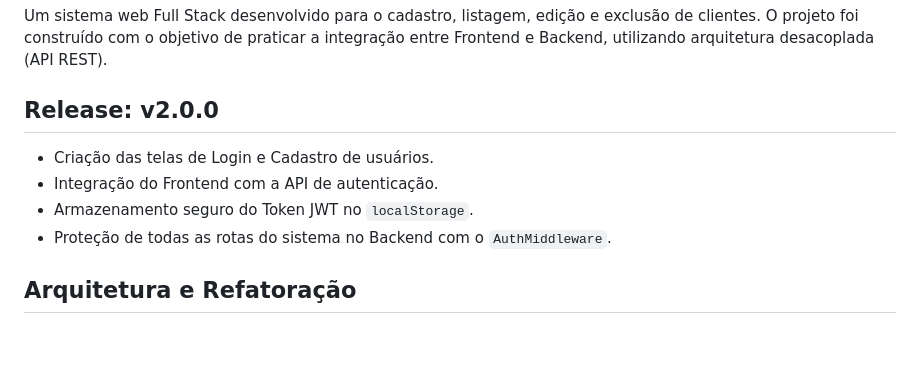
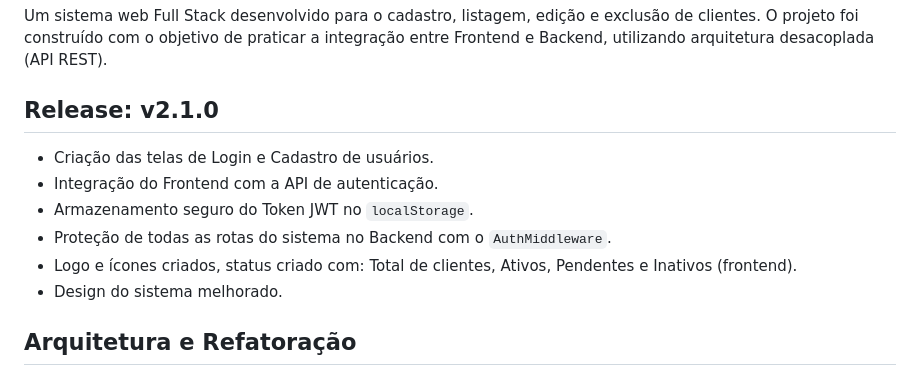
Before and after one commit to EduardoFerreiraa/sistema-gestao-clientes, a Markdown page: README.md, the part around the change. Drawn GitHub-style; blank space fills up the shorter version.

Commit message:
docs: Release v2.1.0 - (refatora design do sistema, criado status)

```diff
--- a/README.md
+++ b/README.md
@@ -4,12 +4,14 @@
 
 Um sistema web Full Stack desenvolvido para o cadastro, listagem, edição e exclusão de clientes. O projeto foi construído com o objetivo de praticar a integração entre Frontend e Backend, utilizando arquitetura desacoplada (API REST).
 
-## Release: v2.0.0
+## Release: v2.1.0
 
 - Criação das telas de Login e Cadastro de usuários.
 - Integração do Frontend com a API de autenticação.
 - Armazenamento seguro do Token JWT no `localStorage`.
 - Proteção de todas as rotas do sistema no Backend com o `AuthMiddleware`.
+- Logo e ícones criados, status criado com: Total de clientes, Ativos, Pendentes e Inativos (frontend).
+- Design do sistema melhorado.
 
 ## Arquitetura e Refatoração
 
```
